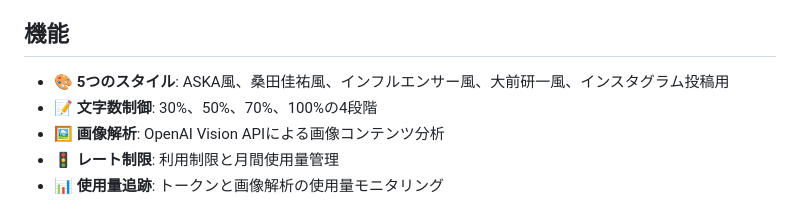
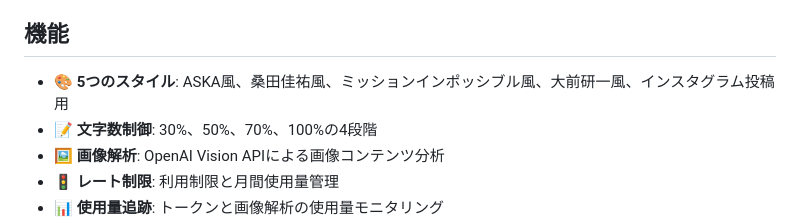
Before and after one commit to ken787-10/ai-social-media-tool, a Markdown page: README.md, the part around the change. Rendered like a GitHub page.

```diff
--- a/README.md
+++ b/README.md
@@ -4,7 +4,7 @@ LINEユーザーが送信したメッセージ（テキスト/画像）をもと
 
 ## 機能
 
-- 🎨 **5つのスタイル**: ASKA風、桑田佳祐風、インフルエンサー風、大前研一風、インスタグラム投稿用
+- 🎨 **5つのスタイル**: ASKA風、桑田佳祐風、ミッションインポッシブル風、大前研一風、インスタグラム投稿用
 - 📝 **文字数制御**: 30%、50%、70%、100%の4段階
 - 🖼️ **画像解析**: OpenAI Vision APIによる画像コンテンツ分析
 - 🚦 **レート制限**: 利用制限と月間使用量管理
```
Also changed, not shown: EXAMPLES.md (+5 -5 lines), REQUIREMENTS.md (+3 -3 lines).
